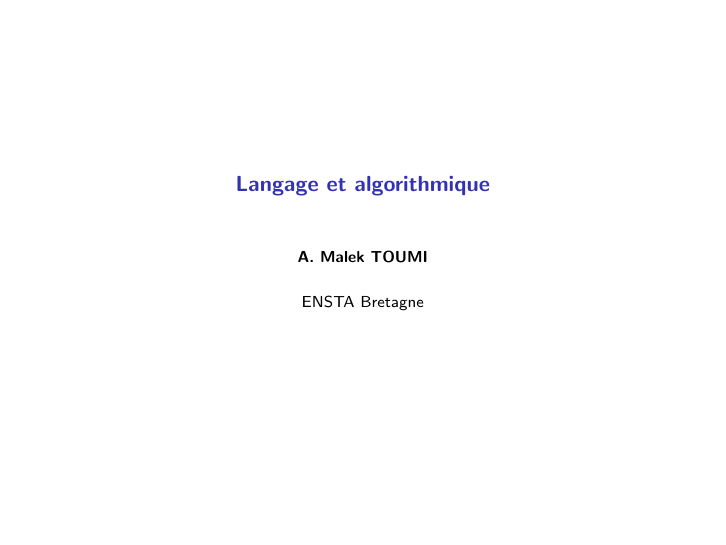
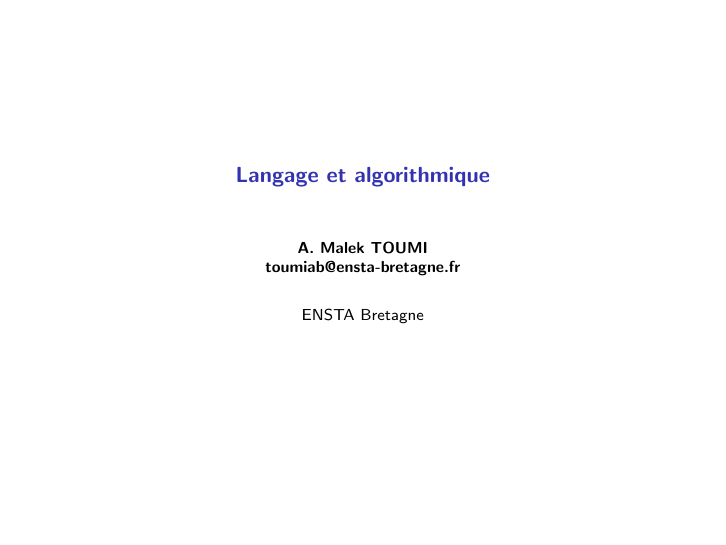
Before and after one commit to toumiab/Trans_python, LaTeX slides (Les_transparent/Python01.tex): page 1 of 2. Compiled offline with pdfLaTeX; a LaTeX package or settings file that is missing is left out.

Commit message:
ajout d'adresse mail sur la premiere page

```diff
--- a/Les_transparent/Python01.tex
+++ b/Les_transparent/Python01.tex
@@ -3,7 +3,7 @@
 \documentclass{transp_java}
 \usepackage{listings}
 \title[Langage et algorithmique : Python 3]{Langage et algorithmique}
-\author{A. Malek TOUMI}
+\author{A. Malek TOUMI\\ toumiab@ensta-bretagne.fr}
 %\date[DLT 2003]{Developments in Language Theory Conference, 2003}
 \date{}
 \institute{ENSTA Bretagne}
```
